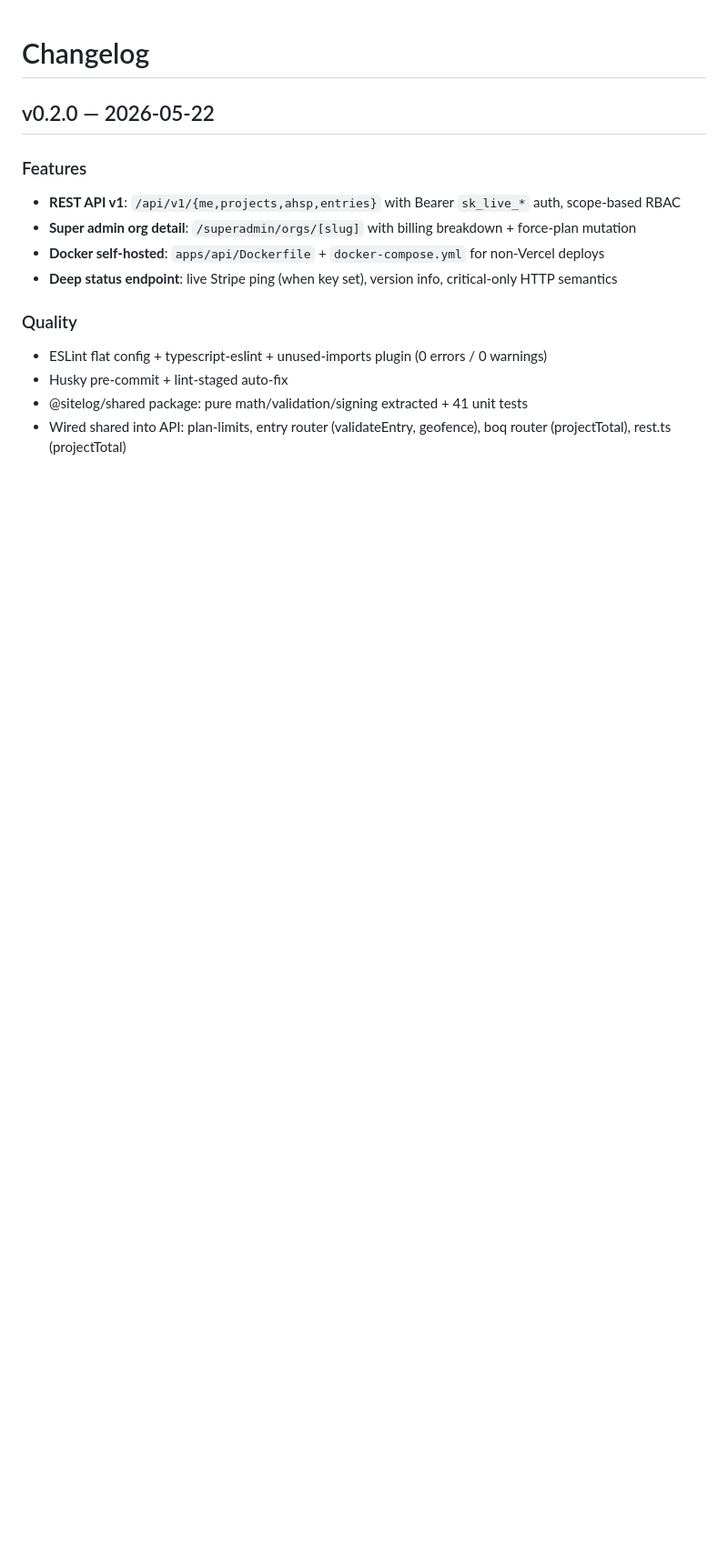
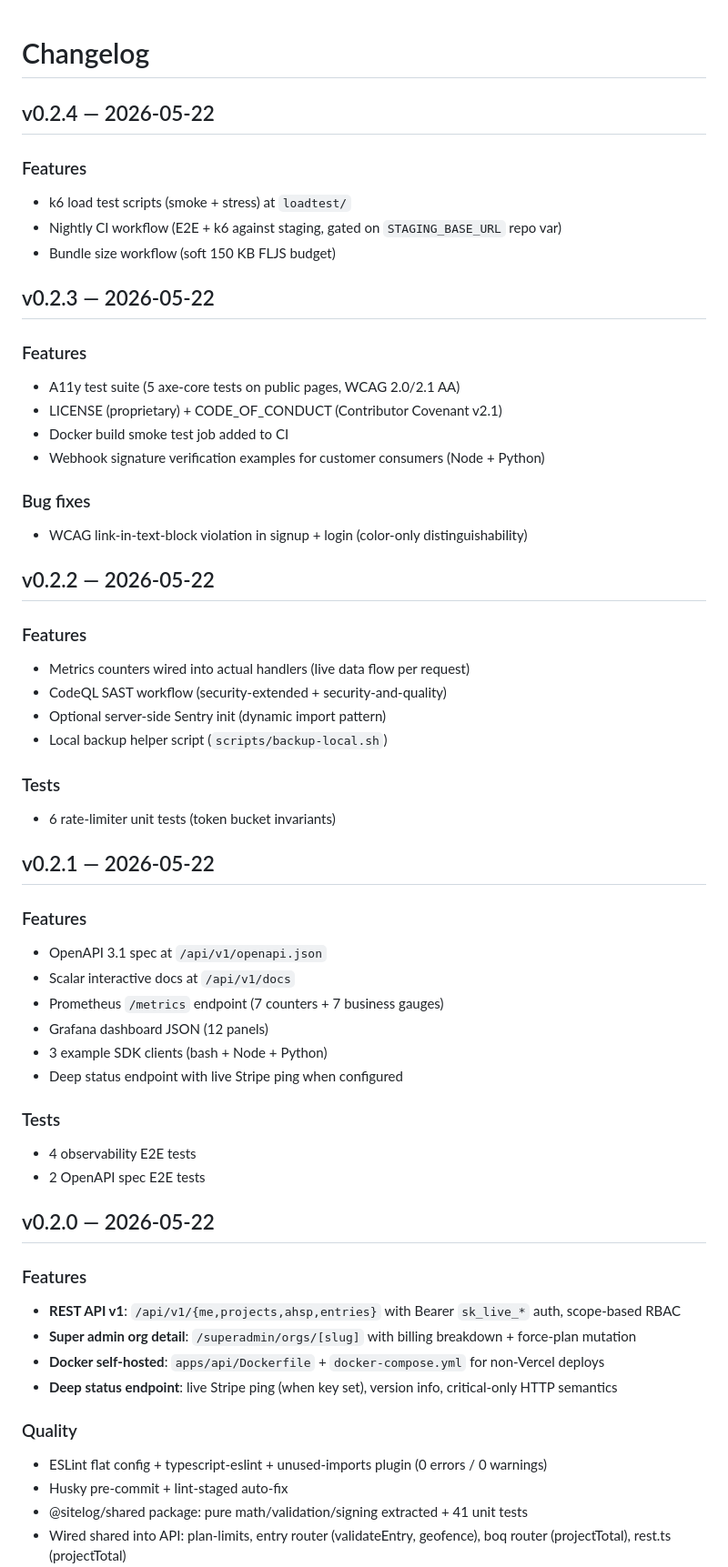
Before and after one commit to Yanuar140198/sitelog-v2, a Markdown page: CHANGELOG.md, the part around the change. Shown at 91% size. Drawn GitHub-style; blank space fills up the shorter version.

Commit message:
docs: CHANGELOG entries for v0.2.1 / v0.2.2 / v0.2.3 / v0.2.4

```diff
--- a/CHANGELOG.md
+++ b/CHANGELOG.md
@@ -1,4 +1,47 @@
 # Changelog
+
+## v0.2.4 — 2026-05-22
+
+### Features
+- k6 load test scripts (smoke + stress) at `loadtest/`
+- Nightly CI workflow (E2E + k6 against staging, gated on `STAGING_BASE_URL` repo var)
+- Bundle size workflow (soft 150 KB FLJS budget)
+
+## v0.2.3 — 2026-05-22
+
+### Features
+- A11y test suite (5 axe-core tests on public pages, WCAG 2.0/2.1 AA)
+- LICENSE (proprietary) + CODE_OF_CONDUCT (Contributor Covenant v2.1)
+- Docker build smoke test job added to CI
+- Webhook signature verification examples for customer consumers (Node + Python)
+
+### Bug fixes
+- WCAG link-in-text-block violation in signup + login (color-only distinguishability)
+
+## v0.2.2 — 2026-05-22
+
+### Features
+- Metrics counters wired into actual handlers (live data flow per request)
+- CodeQL SAST workflow (security-extended + security-and-quality)
+- Optional server-side Sentry init (dynamic import pattern)
+- Local backup helper script (`scripts/backup-local.sh`)
+
+### Tests
+- 6 rate-limiter unit tests (token bucket invariants)
+
+## v0.2.1 — 2026-05-22
+
+### Features
+- OpenAPI 3.1 spec at `/api/v1/openapi.json`
+- Scalar interactive docs at `/api/v1/docs`
+- Prometheus `/metrics` endpoint (7 counters + 7 business gauges)
+- Grafana dashboard JSON (12 panels)
+- 3 example SDK clients (bash + Node + Python)
+- Deep status endpoint with live Stripe ping when configured
+
+### Tests
+- 4 observability E2E tests
+- 2 OpenAPI spec E2E tests
 
 ## v0.2.0 — 2026-05-22
 
```
